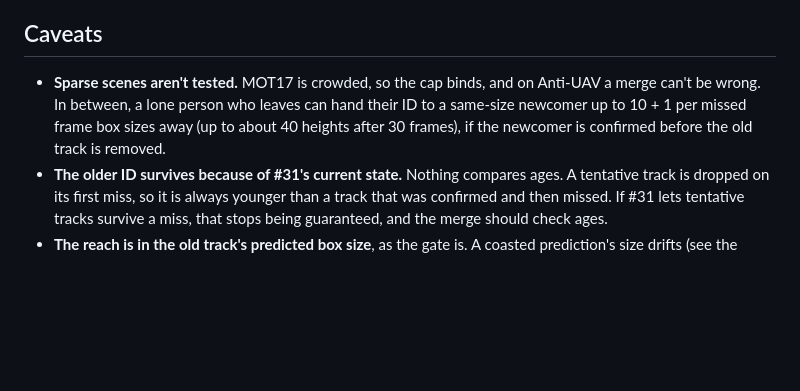
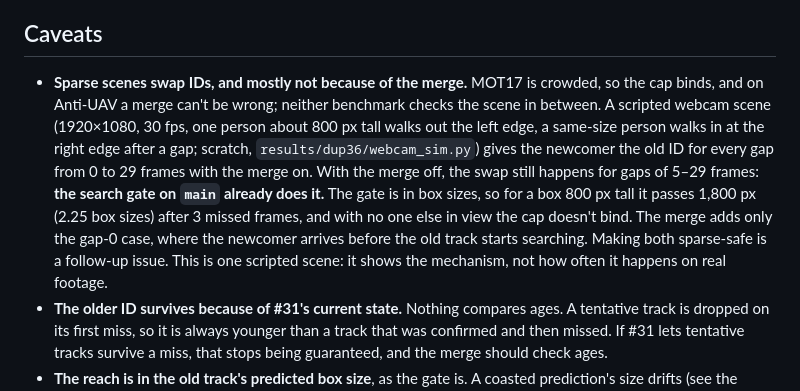
Before and after one commit to Khriis-K/Tether, a Markdown page: docs/benchmarks/antiuav-duplicates.md, the part around the change. GitHub-like rendering; blank space fills up the shorter version.

Commit message:
Sparse-scene note: the search gate already swaps IDs there, not just the merge (#36)

```diff
--- a/docs/benchmarks/antiuav-duplicates.md
+++ b/docs/benchmarks/antiuav-duplicates.md
@@ -111,7 +111,7 @@ The defaults make 3 merges on all of MOT17 at each size. The one change is MOT17
 
 ## Caveats
 
-- **Sparse scenes aren't tested.** MOT17 is crowded, so the cap binds, and on Anti-UAV a merge can't be wrong. In between, a lone person who leaves can hand their ID to a same-size newcomer up to 10 + 1 per missed frame box sizes away (up to about 40 heights after 30 frames), if the newcomer is confirmed before the old track is removed.
+- **Sparse scenes swap IDs, and mostly not because of the merge.** MOT17 is crowded, so the cap binds, and on Anti-UAV a merge can't be wrong; neither benchmark checks the scene in between. A scripted webcam scene (1920×1080, 30 fps, one person about 800 px tall walks out the left edge, a same-size person walks in at the right edge after a gap; scratch, `results/dup36/webcam_sim.py`) gives the newcomer the old ID for every gap from 0 to 29 frames with the merge on. With the merge off, the swap still happens for gaps of 5–29 frames: **the search gate on `main` already does it.** The gate is in box sizes, so for a box 800 px tall it passes 1,800 px (2.25 box sizes) after 3 missed frames, and with no one else in view the cap doesn't bind. The merge adds only the gap-0 case, where the newcomer arrives before the old track starts searching. Making both sparse-safe is a follow-up issue. This is one scripted scene: it shows the mechanism, not how often it happens on real footage.
 - **The older ID survives because of #31's current state.** Nothing compares ages. A tentative track is dropped on its first miss, so it is always younger than a track that was confirmed and then missed. If #31 lets tentative tracks survive a miss, that stops being guaranteed, and the merge should check ages.
 - **The reach is in the old track's predicted box size**, as the gate is. A coasted prediction's size drifts (see the MOT17-09 diagnosis in antiuav-search-gate-cap.md), and at 10 + 1 per frame that drift moves the reach more than it moves the gate. The size check compares against the last observed box, so at least the new box must match the real size.
 - The reach was tuned on val; test stays unseen.
```
Also changed, not shown: docs/CONCEPTS.md (+1 -1 lines).
